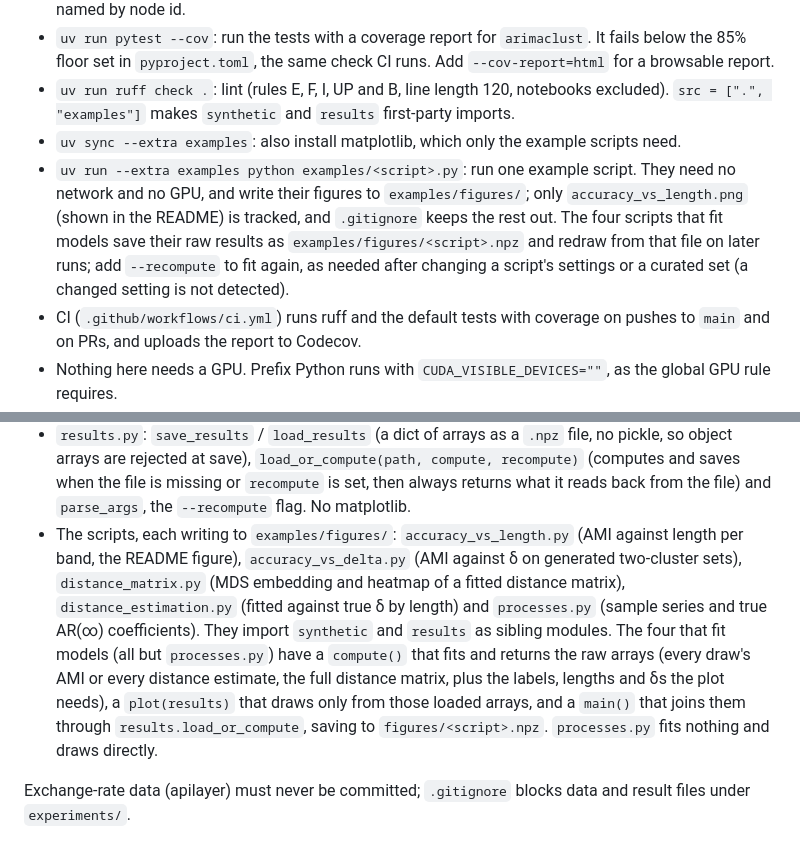
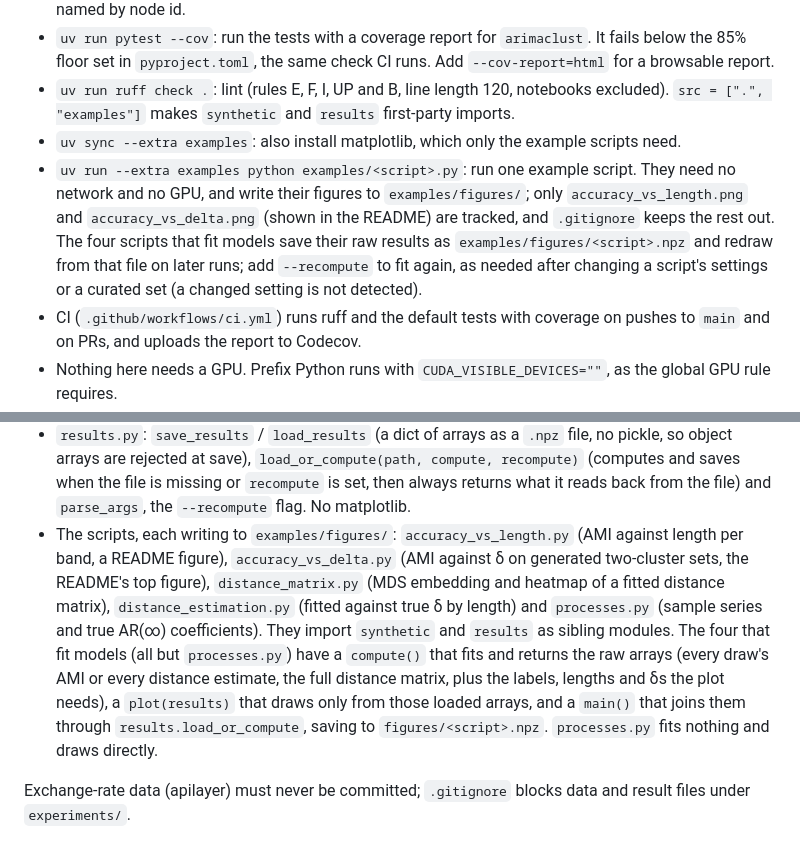
Before and after one commit to garikdza/arimaclust, a Markdown page: CLAUDE.md, 2 parts joined by grey strips. Rendered like a GitHub page.

```diff
--- a/CLAUDE.md
+++ b/CLAUDE.md
@@ -16,7 +16,7 @@ The project is managed with uv (`pyproject.toml`, hatchling backend).
 - `uv run pytest --cov`: run the tests with a coverage report for `arimaclust`. It fails below the 85% floor set in `pyproject.toml`, the same check CI runs. Add `--cov-report=html` for a browsable report.
 - `uv run ruff check .`: lint (rules E, F, I, UP and B, line length 120, notebooks excluded). `src = [".", "examples"]` makes `synthetic` and `results` first-party imports.
 - `uv sync --extra examples`: also install matplotlib, which only the example scripts need.
-- `uv run --extra examples python examples/<script>.py`: run one example script. They need no network and no GPU, and write their figures to `examples/figures/`; only `accuracy_vs_length.png` (shown in the README) is tracked, and `.gitignore` keeps the rest out. The four scripts that fit models save their raw results as `examples/figures/<script>.npz` and redraw from that file on later runs; add `--recompute` to fit again, as needed after changing a script's settings or a curated set (a changed setting is not detected).
+- `uv run --extra examples python examples/<script>.py`: run one example script. They need no network and no GPU, and write their figures to `examples/figures/`; only `accuracy_vs_length.png` and `accuracy_vs_delta.png` (shown in the README) are tracked, and `.gitignore` keeps the rest out. The four scripts that fit models save their raw results as `examples/figures/<script>.npz` and redraw from that file on later runs; add `--recompute` to fit again, as needed after changing a script's settings or a curated set (a changed setting is not detected).
 - CI (`.github/workflows/ci.yml`) runs ruff and the default tests with coverage on pushes to `main` and on PRs, and uploads the report to Codecov.
 - Nothing here needs a GPU. Prefix Python runs with `CUDA_VISIBLE_DEVICES=""`, as the global GPU rule requires.
 
@@ -51,6 +51,6 @@ The pipeline is `estimate → distance matrix → cluster`. The public API is th
 
 - `synthetic.py`: `BANDS` (four δ bands) and `band_of`, `CURATED_SETS` (one three-cluster `CuratedSet` per band, its δ recorded and checked in the tests), `min_separation`, `generate_separated_params(n_clusters, delta, seed)` (random stationary, invertible ARMA(≤2, ≤2) processes kept greedily while pairwise ≥ δ; raises `RuntimeError` after `max_draws`) and `clustering_scores` (one seeded draw, `ConsistentClustering` + default `ARMADistance` fit and AMI per seed). No matplotlib.
 - `results.py`: `save_results` / `load_results` (a dict of arrays as a `.npz` file, no pickle, so object arrays are rejected at save), `load_or_compute(path, compute, recompute)` (computes and saves when the file is missing or `recompute` is set, then always returns what it reads back from the file) and `parse_args`, the `--recompute` flag. No matplotlib.
-- The scripts, each writing to `examples/figures/`: `accuracy_vs_length.py` (AMI against length per band, the README figure), `accuracy_vs_delta.py` (AMI against δ on generated two-cluster sets), `distance_matrix.py` (MDS embedding and heatmap of a fitted distance matrix), `distance_estimation.py` (fitted against true δ by length) and `processes.py` (sample series and true AR(∞) coefficients). They import `synthetic` and `results` as sibling modules. The four that fit models (all but `processes.py`) have a `compute()` that fits and returns the raw arrays (every draw's AMI or every distance estimate, the full distance matrix, plus the labels, lengths and δs the plot needs), a `plot(results)` that draws only from those loaded arrays, and a `main()` that joins them through `results.load_or_compute`, saving to `figures/<script>.npz`. `processes.py` fits nothing and draws directly.
+- The scripts, each writing to `examples/figures/`: `accuracy_vs_length.py` (AMI against length per band, a README figure), `accuracy_vs_delta.py` (AMI against δ on generated two-cluster sets, the README's top figure), `distance_matrix.py` (MDS embedding and heatmap of a fitted distance matrix), `distance_estimation.py` (fitted against true δ by length) and `processes.py` (sample series and true AR(∞) coefficients). They import `synthetic` and `results` as sibling modules. The four that fit models (all but `processes.py`) have a `compute()` that fits and returns the raw arrays (every draw's AMI or every distance estimate, the full distance matrix, plus the labels, lengths and δs the plot needs), a `plot(results)` that draws only from those loaded arrays, and a `main()` that joins them through `results.load_or_compute`, saving to `figures/<script>.npz`. `processes.py` fits nothing and draws directly.
 
 Exchange-rate data (apilayer) must never be committed; `.gitignore` blocks data and result files under `experiments/`.
```
Also changed, not shown: README.md (+8 -0 lines), examples/figures/accuracy_vs_delta.png (added), 1 other file.
